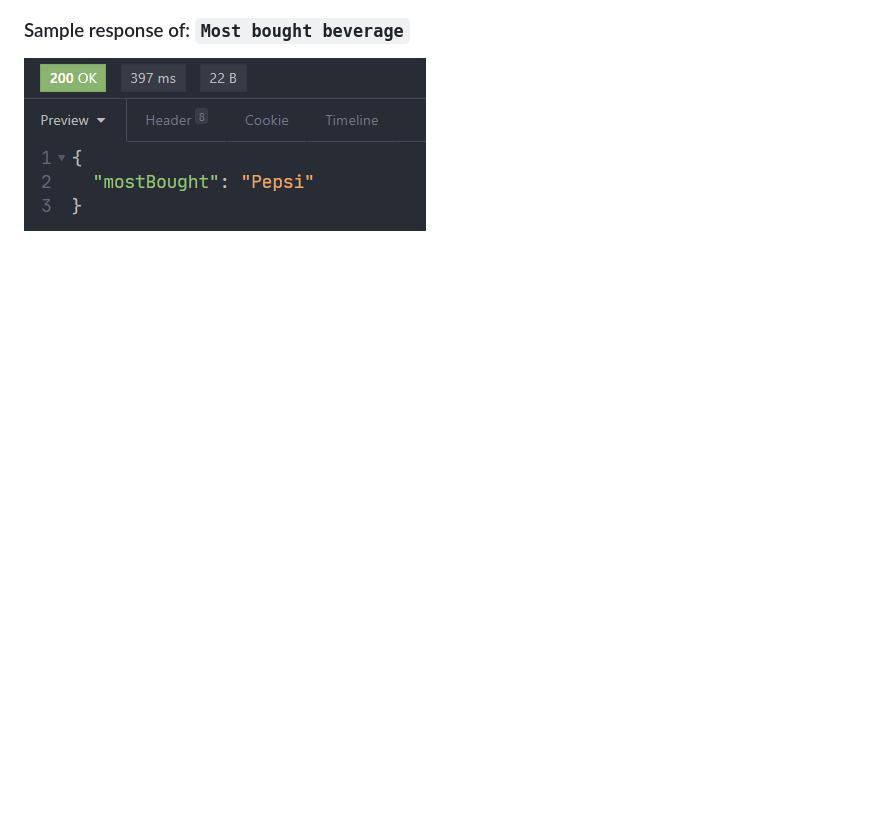
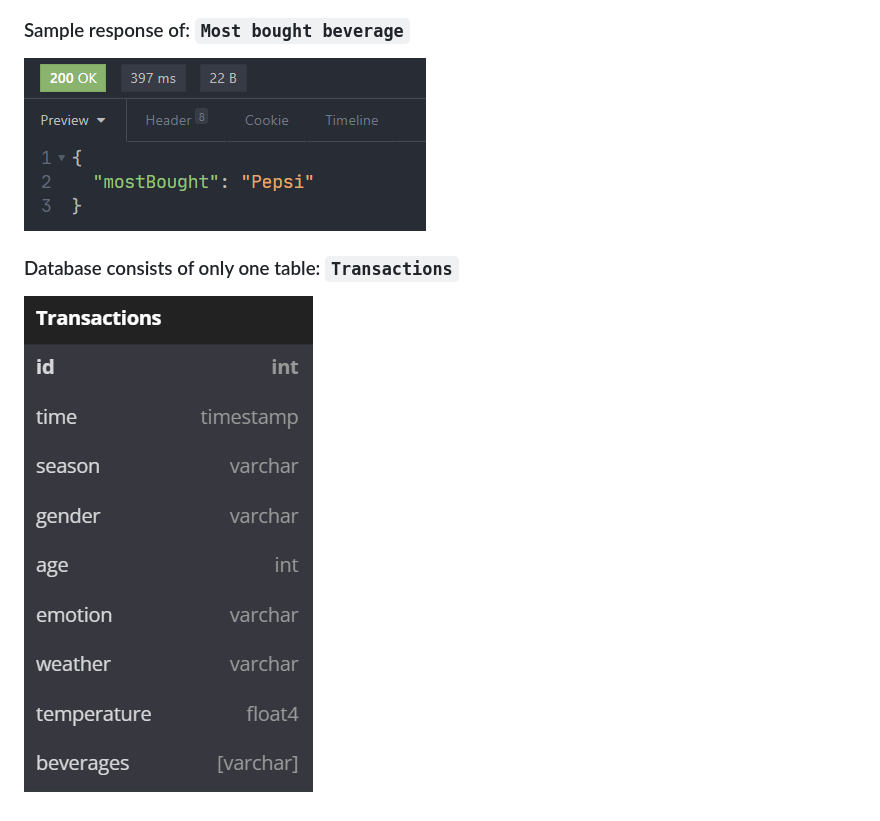
Before and after one commit to Eessh/beverage-recommendation-system-data-collector, a Markdown page: README.md, the part around the change. GitHub-like rendering; pictures changed too: screenshots/db_table.png (added); blank space fills up the shorter version.

Commit message:
added Transactions table diagram

```diff
--- a/README.md
+++ b/README.md
@@ -16,3 +16,6 @@ Just a simple api, having only 4 methods:
 
 ### Sample response of: `Most bought beverage`
 ![Most bought beverage](./screenshots/most_bought.png)
+
+### Database consists of only one table: `Transactions`
+![Transactions table](./screenshots/db_table.png)
```
